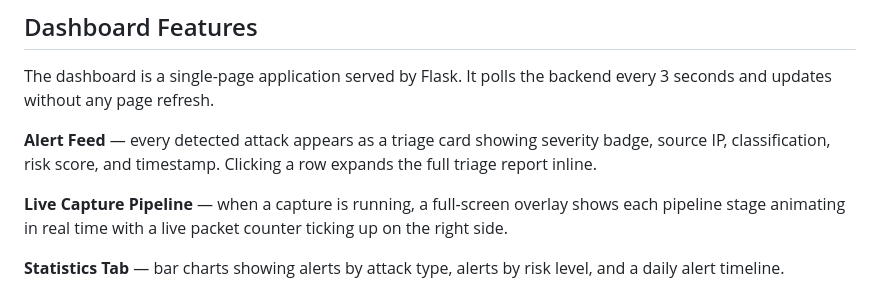
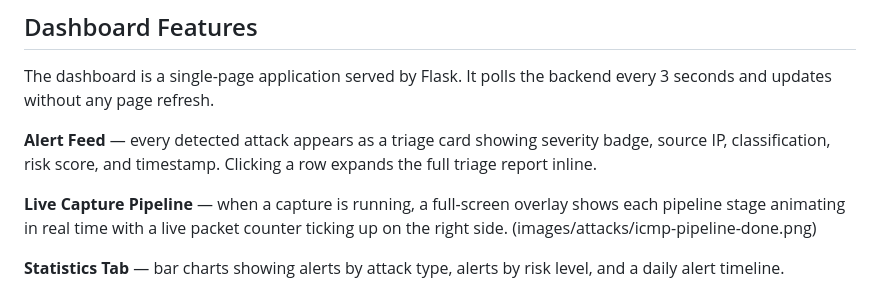
Before and after one commit to theomkashyap/ai-network-threat-triage, a Markdown page: README.md, the part around the change. GitHub-like rendering.

```diff
--- a/README.md
+++ b/README.md
@@ -207,7 +207,7 @@ The dashboard is a single-page application served by Flask. It polls the backend
 
 **Alert Feed** — every detected attack appears as a triage card showing severity badge, source IP, classification, risk score, and timestamp. Clicking a row expands the full triage report inline.
 
-**Live Capture Pipeline** — when a capture is running, a full-screen overlay shows each pipeline stage animating in real time with a live packet counter ticking up on the right side.
+**Live Capture Pipeline** — when a capture is running, a full-screen overlay shows each pipeline stage animating in real time with a live packet counter ticking up on the right side. (images/attacks/icmp-pipeline-done.png)
 
 **Statistics Tab** — bar charts showing alerts by attack type, alerts by risk level, and a daily alert timeline.
 
```
